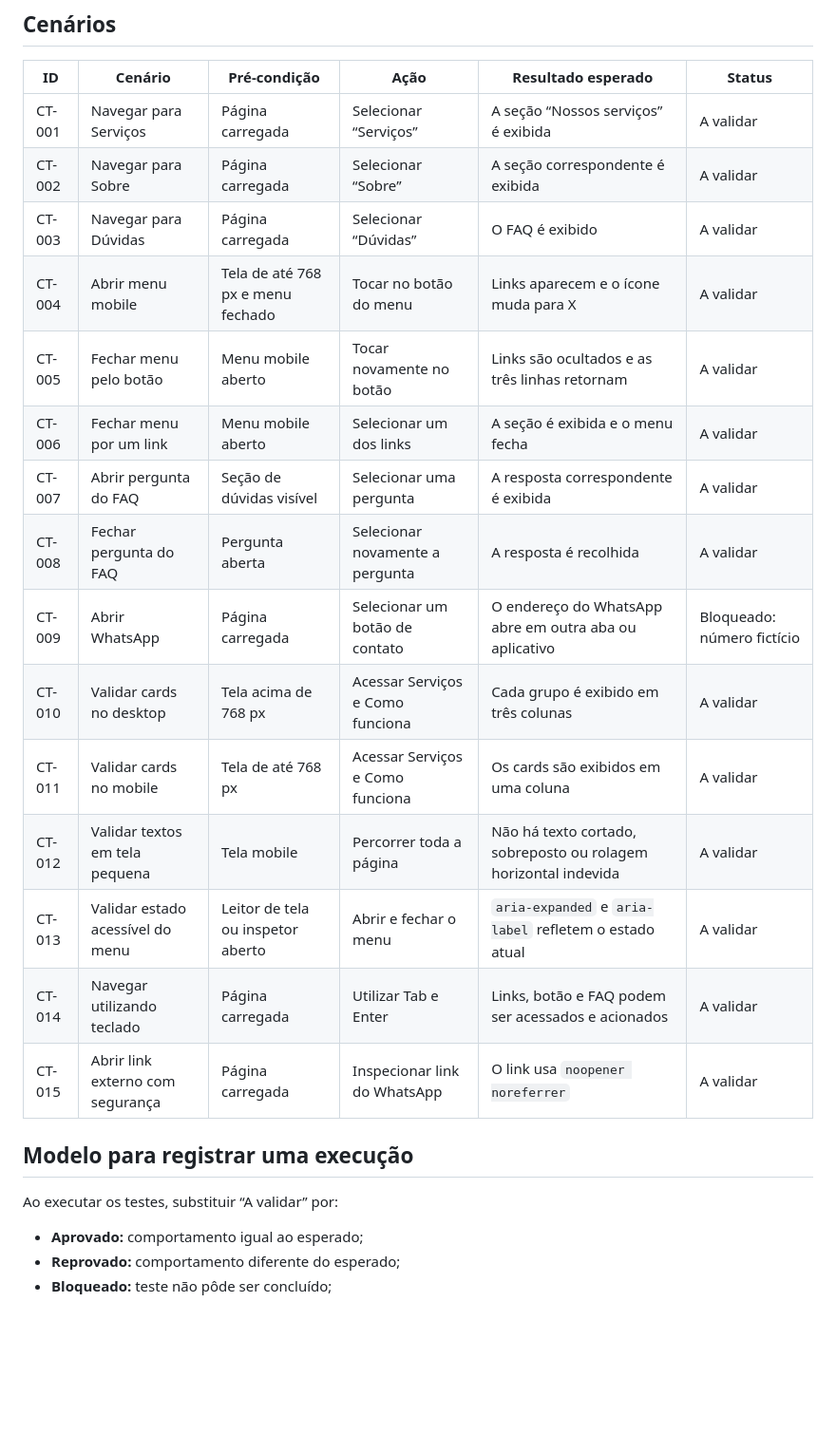
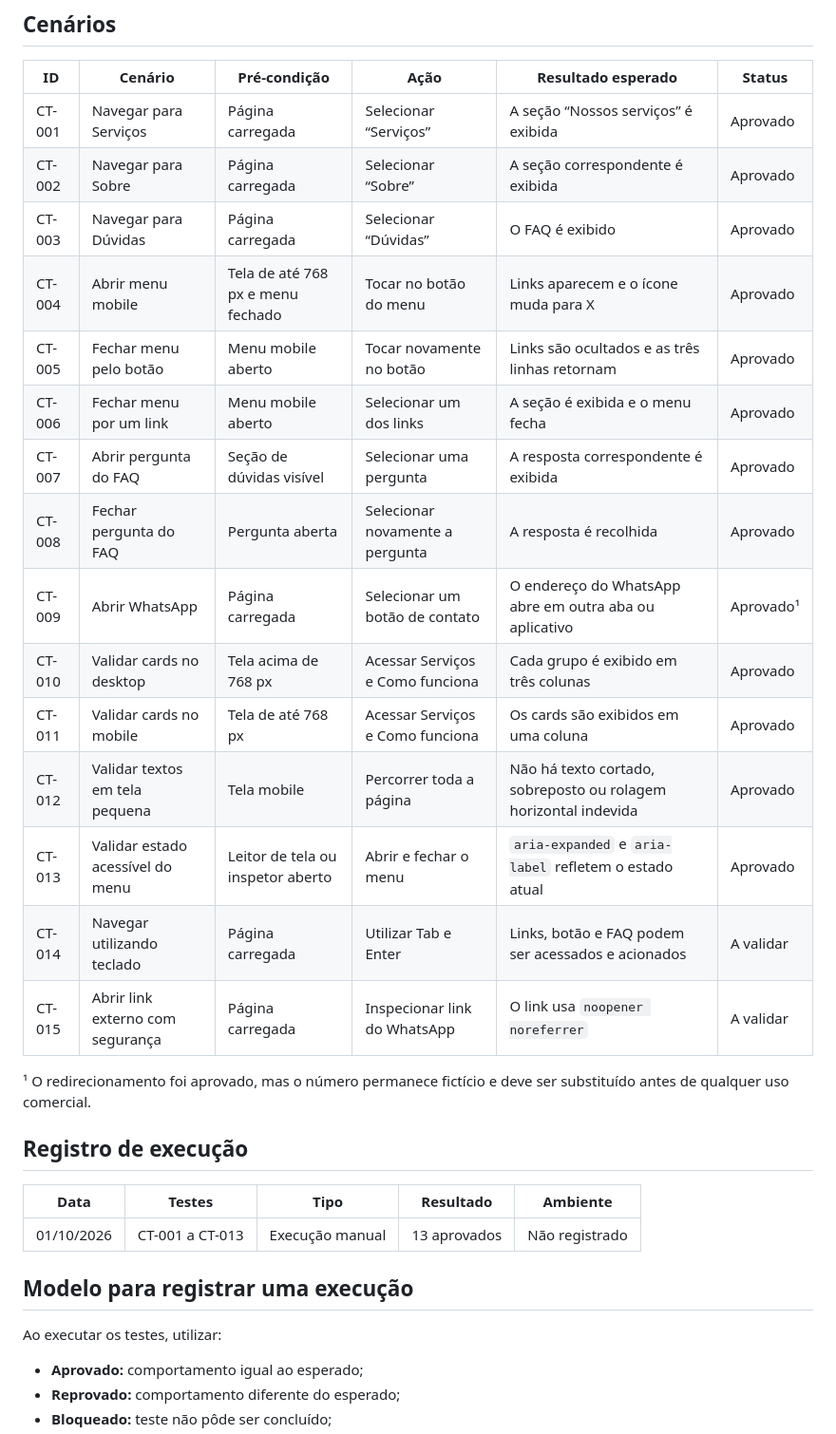
Before and after one commit to Wendel-Junio/landing-assistencia, a Markdown page: docs/casos-de-teste.md, the part around the change. Shown at 95% size. GitHub-like rendering; blank space fills up the shorter version.

Commit message:
docs: registra execução dos testes CT-001 a CT-013

```diff
--- a/docs/casos-de-teste.md
+++ b/docs/casos-de-teste.md
@@ -30,25 +30,33 @@ Este documento descreve os principais cenários funcionais, responsivos e de ace
 
 | ID | Cenário | Pré-condição | Ação | Resultado esperado | Status |
 |---|---|---|---|---|---|
-| CT-001 | Navegar para Serviços | Página carregada | Selecionar “Serviços” | A seção “Nossos serviços” é exibida | A validar |
-| CT-002 | Navegar para Sobre | Página carregada | Selecionar “Sobre” | A seção correspondente é exibida | A validar |
-| CT-003 | Navegar para Dúvidas | Página carregada | Selecionar “Dúvidas” | O FAQ é exibido | A validar |
-| CT-004 | Abrir menu mobile | Tela de até 768 px e menu fechado | Tocar no botão do menu | Links aparecem e o ícone muda para X | A validar |
-| CT-005 | Fechar menu pelo botão | Menu mobile aberto | Tocar novamente no botão | Links são ocultados e as três linhas retornam | A validar |
-| CT-006 | Fechar menu por um link | Menu mobile aberto | Selecionar um dos links | A seção é exibida e o menu fecha | A validar |
-| CT-007 | Abrir pergunta do FAQ | Seção de dúvidas visível | Selecionar uma pergunta | A resposta correspondente é exibida | A validar |
-| CT-008 | Fechar pergunta do FAQ | Pergunta aberta | Selecionar novamente a pergunta | A resposta é recolhida | A validar |
-| CT-009 | Abrir WhatsApp | Página carregada | Selecionar um botão de contato | O endereço do WhatsApp abre em outra aba ou aplicativo | Bloqueado: número fictício |
-| CT-010 | Validar cards no desktop | Tela acima de 768 px | Acessar Serviços e Como funciona | Cada grupo é exibido em três colunas | A validar |
-| CT-011 | Validar cards no mobile | Tela de até 768 px | Acessar Serviços e Como funciona | Os cards são exibidos em uma coluna | A validar |
-| CT-012 | Validar textos em tela pequena | Tela mobile | Percorrer toda a página | Não há texto cortado, sobreposto ou rolagem horizontal indevida | A validar |
-| CT-013 | Validar estado acessível do menu | Leitor de tela ou inspetor aberto | Abrir e fechar o menu | `aria-expanded` e `aria-label` refletem o estado atual | A validar |
+| CT-001 | Navegar para Serviços | Página carregada | Selecionar “Serviços” | A seção “Nossos serviços” é exibida | Aprovado |
+| CT-002 | Navegar para Sobre | Página carregada | Selecionar “Sobre” | A seção correspondente é exibida | Aprovado |
+| CT-003 | Navegar para Dúvidas | Página carregada | Selecionar “Dúvidas” | O FAQ é exibido | Aprovado |
+| CT-004 | Abrir menu mobile | Tela de até 768 px e menu fechado | Tocar no botão do menu | Links aparecem e o ícone muda para X | Aprovado |
+| CT-005 | Fechar menu pelo botão | Menu mobile aberto | Tocar novamente no botão | Links são ocultados e as três linhas retornam | Aprovado |
+| CT-006 | Fechar menu por um link | Menu mobile aberto | Selecionar um dos links | A seção é exibida e o menu fecha | Aprovado |
+| CT-007 | Abrir pergunta do FAQ | Seção de dúvidas visível | Selecionar uma pergunta | A resposta correspondente é exibida | Aprovado |
+| CT-008 | Fechar pergunta do FAQ | Pergunta aberta | Selecionar novamente a pergunta | A resposta é recolhida | Aprovado |
+| CT-009 | Abrir WhatsApp | Página carregada | Selecionar um botão de contato | O endereço do WhatsApp abre em outra aba ou aplicativo | Aprovado¹ |
+| CT-010 | Validar cards no desktop | Tela acima de 768 px | Acessar Serviços e Como funciona | Cada grupo é exibido em três colunas | Aprovado |
+| CT-011 | Validar cards no mobile | Tela de até 768 px | Acessar Serviços e Como funciona | Os cards são exibidos em uma coluna | Aprovado |
+| CT-012 | Validar textos em tela pequena | Tela mobile | Percorrer toda a página | Não há texto cortado, sobreposto ou rolagem horizontal indevida | Aprovado |
+| CT-013 | Validar estado acessível do menu | Leitor de tela ou inspetor aberto | Abrir e fechar o menu | `aria-expanded` e `aria-label` refletem o estado atual | Aprovado |
 | CT-014 | Navegar utilizando teclado | Página carregada | Utilizar Tab e Enter | Links, botão e FAQ podem ser acessados e acionados | A validar |
 | CT-015 | Abrir link externo com segurança | Página carregada | Inspecionar link do WhatsApp | O link usa `noopener noreferrer` | A validar |
 
+¹ O redirecionamento foi aprovado, mas o número permanece fictício e deve ser substituído antes de qualquer uso comercial.
+
+## Registro de execução
+
+| Data | Testes | Tipo | Resultado | Ambiente |
+|---|---|---|---|---|
+| 01/10/2026 | CT-001 a CT-013 | Execução manual | 13 aprovados | Não registrado |
+
 ## Modelo para registrar uma execução
 
-Ao executar os testes, substituir “A validar” por:
+Ao executar os testes, utilizar:
 
 - **Aprovado:** comportamento igual ao esperado;
 - **Reprovado:** comportamento diferente do esperado;
```
